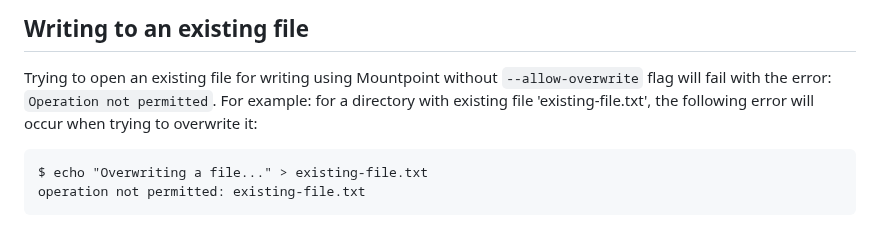
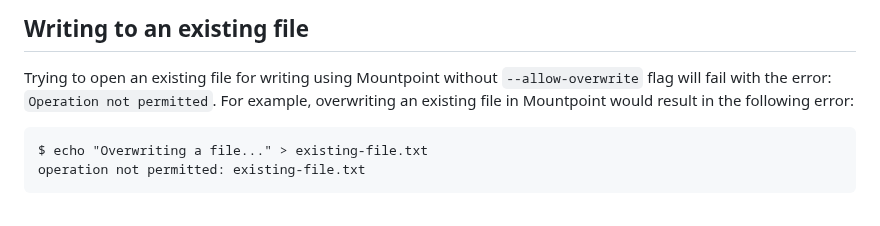
Before and after one commit to awslabs/mountpoint-s3, a Markdown page: doc/TROUBLESHOOTING.md, the part around the change. Rendered like a GitHub page.

````diff
--- a/doc/TROUBLESHOOTING.md
+++ b/doc/TROUBLESHOOTING.md
@@ -29,7 +29,7 @@ mountpoint_s3::fuse: write failed: upload error: out of order write NOT supporte
 ## Writing to an existing file
 
 Trying to open an existing file for writing using Mountpoint without `--allow-overwrite`  flag will fail with the error: `Operation not permitted`.
-For example: for a directory with existing file 'existing-file.txt', the following error will occur when trying to overwrite it:
+For example, overwriting an existing file in Mountpoint would result in the following error:
 
 ```
 $ echo "Overwriting a file..." > existing-file.txt
````
Also changed, not shown: 1 other file.
